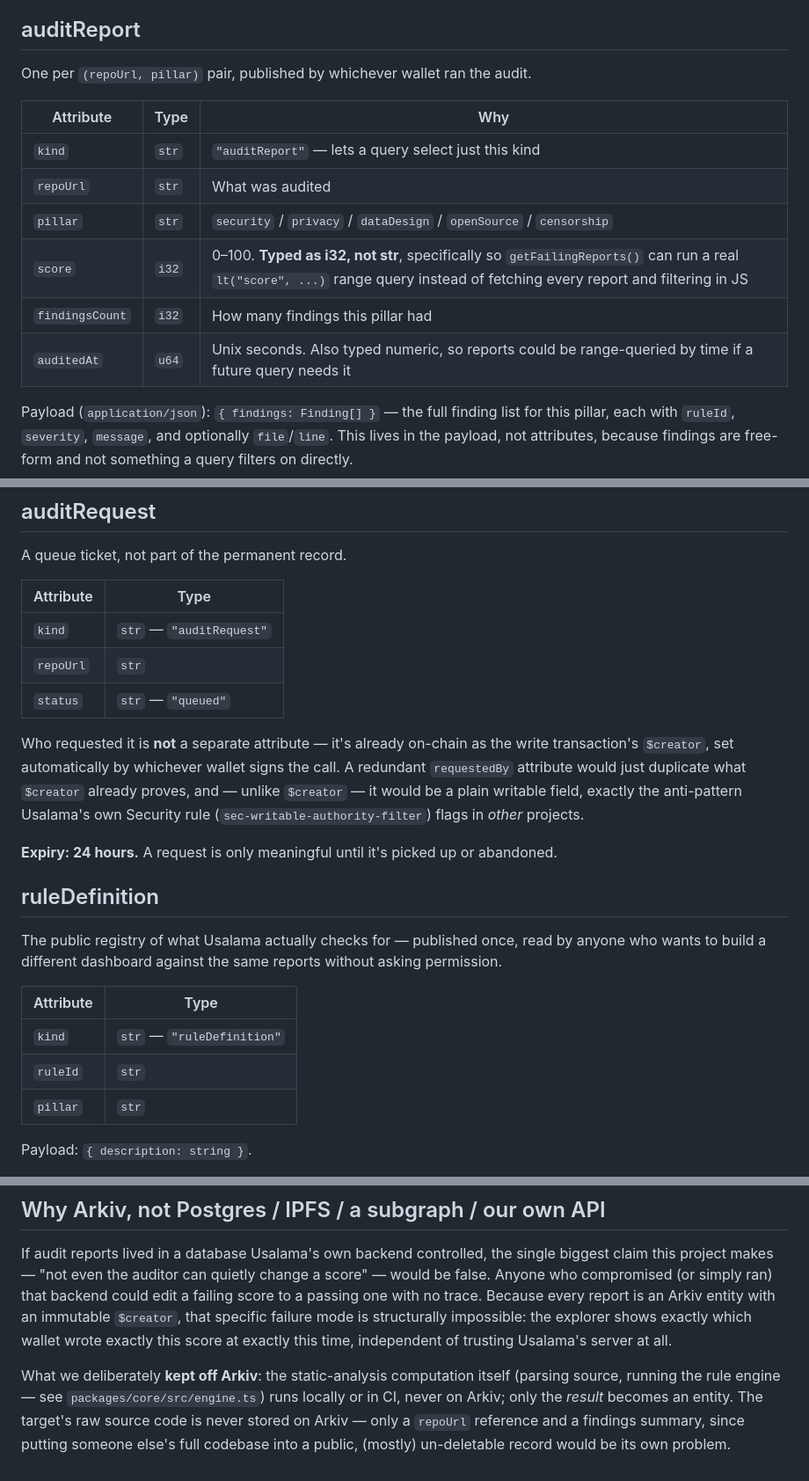
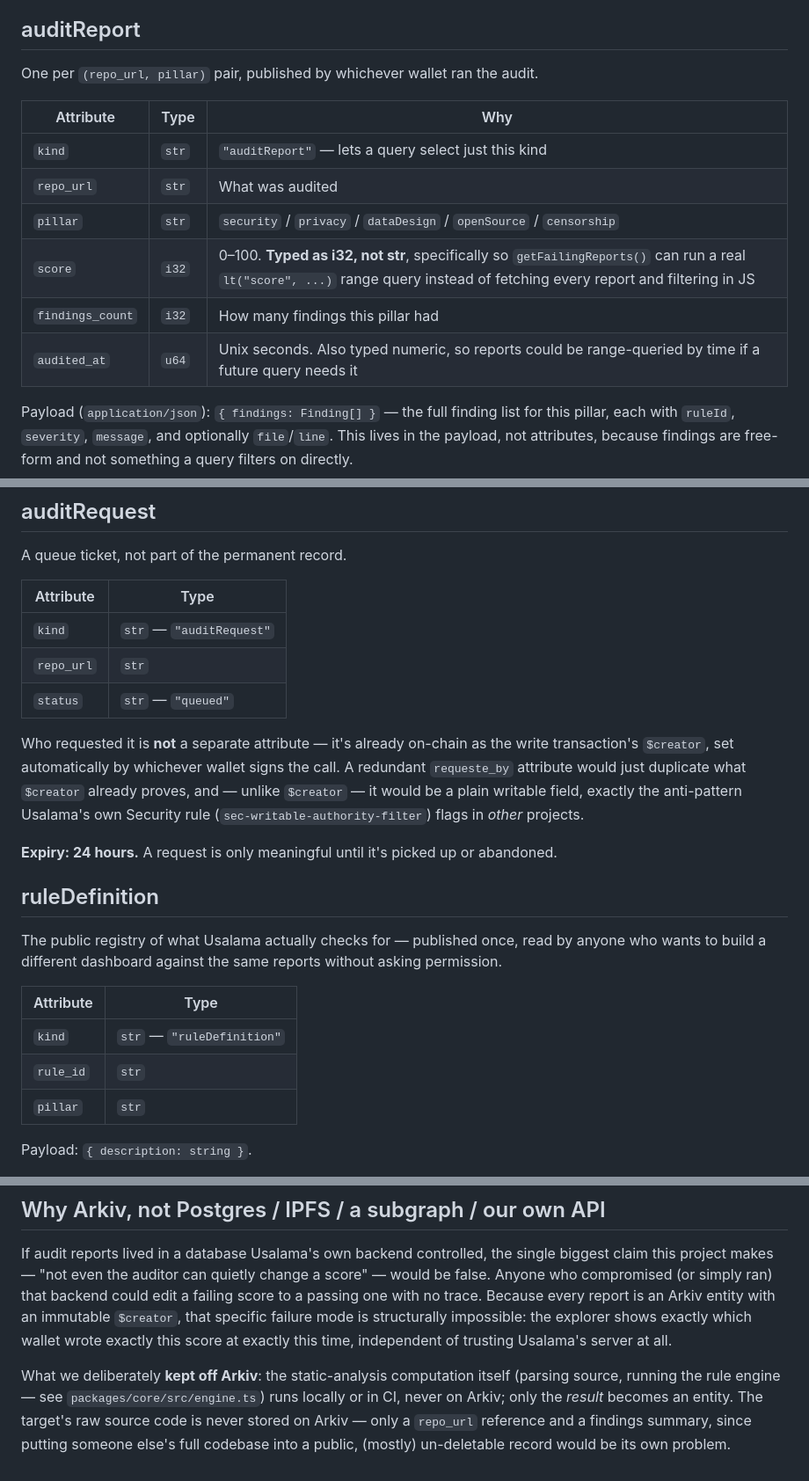
Before and after one commit to James-wasonga/usalama, a Markdown page: arkiv/schema.md, 3 parts joined by grey strips. Shown at 88% size. Rendered like a GitHub page.

Commit message:
docs: update Arkiv schema documentation to reflect snake_case attributes

```diff
--- a/arkiv/schema.md
+++ b/arkiv/schema.md
@@ -5,16 +5,16 @@ Three entity kinds, discriminated by a `kind` attribute. Every write goes throug
 
 ## auditReport
 
-One per `(repoUrl, pillar)` pair, published by whichever wallet ran the audit.
+One per `(repo_url, pillar)` pair, published by whichever wallet ran the audit.
 
 | Attribute | Type | Why |
 |---|---|---|
 | `kind` | `str` | `"auditReport"` — lets a query select just this kind |
-| `repoUrl` | `str` | What was audited |
+| `repo_url` | `str` | What was audited |
 | `pillar` | `str` | `security` / `privacy` / `dataDesign` / `openSource` / `censorship` |
 | `score` | `i32` | 0–100. **Typed as i32, not str**, specifically so `getFailingReports()` can run a real `lt("score", ...)` range query instead of fetching every report and filtering in JS |
-| `findingsCount` | `i32` | How many findings this pillar had |
-| `auditedAt` | `u64` | Unix seconds. Also typed numeric, so reports could be range-queried by time if a future query needs it |
+| `findings_count` | `i32` | How many findings this pillar had |
+| `audited_at` | `u64` | Unix seconds. Also typed numeric, so reports could be range-queried by time if a future query needs it |
 
 Payload (`application/json`): `{ findings: Finding[] }` — the full finding list for this pillar,
 each with `ruleId`, `severity`, `message`, and optionally `file`/`line`. This lives in the payload,
@@ -46,12 +46,12 @@ A queue ticket, not part of the permanent record.
 | Attribute | Type |
 |---|---|
 | `kind` | `str` — `"auditRequest"` |
-| `repoUrl` | `str` |
+| `repo_url` | `str` |
 | `status` | `str` — `"queued"` |
 
 Who requested it is **not** a separate attribute — it's already on-chain as the write
 transaction's `$creator`, set automatically by whichever wallet signs the call. A redundant
-`requestedBy` attribute would just duplicate what `$creator` already proves, and — unlike
+`requeste_by` attribute would just duplicate what `$creator` already proves, and — unlike
 `$creator` — it would be a plain writable field, exactly the anti-pattern Usalama's own Security
 rule (`sec-writable-authority-filter`) flags in *other* projects.
 
@@ -65,7 +65,7 @@ wants to build a different dashboard against the same reports without asking per
 | Attribute | Type |
 |---|---|
 | `kind` | `str` — `"ruleDefinition"` |
-| `ruleId` | `str` |
+| `rule_id` | `str` |
 | `pillar` | `str` |
 
 Payload: `{ description: string }`.
@@ -102,5 +102,5 @@ at exactly this time, independent of trusting Usalama's server at all.
 What we deliberately **kept off Arkiv**: the static-analysis computation itself (parsing source,
 running the rule engine — see `packages/core/src/engine.ts`) runs locally or in CI, never on
 Arkiv; only the *result* becomes an entity. The target's raw source code is never stored on Arkiv
-— only a `repoUrl` reference and a findings summary, since putting someone else's full codebase
+— only a `repo_url` reference and a findings summary, since putting someone else's full codebase
 into a public, (mostly) un-deletable record would be its own problem.
```
